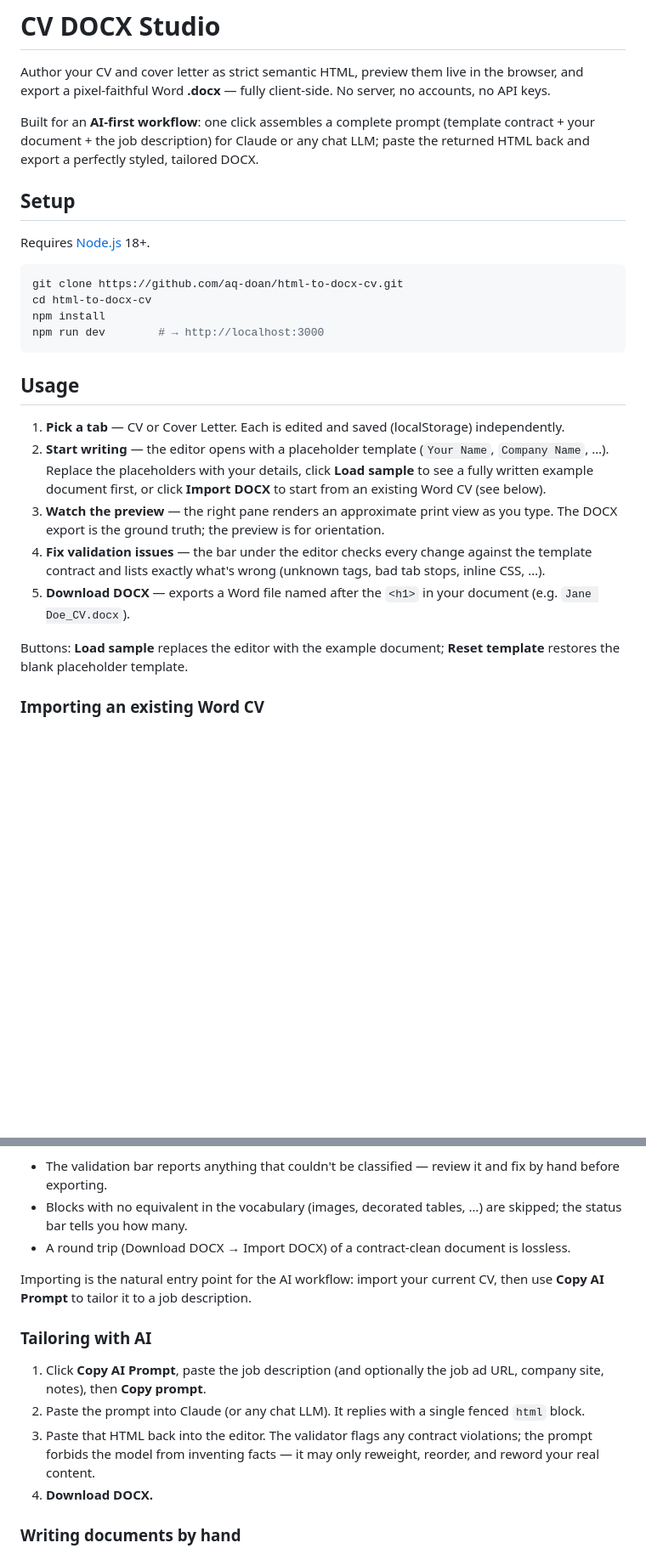
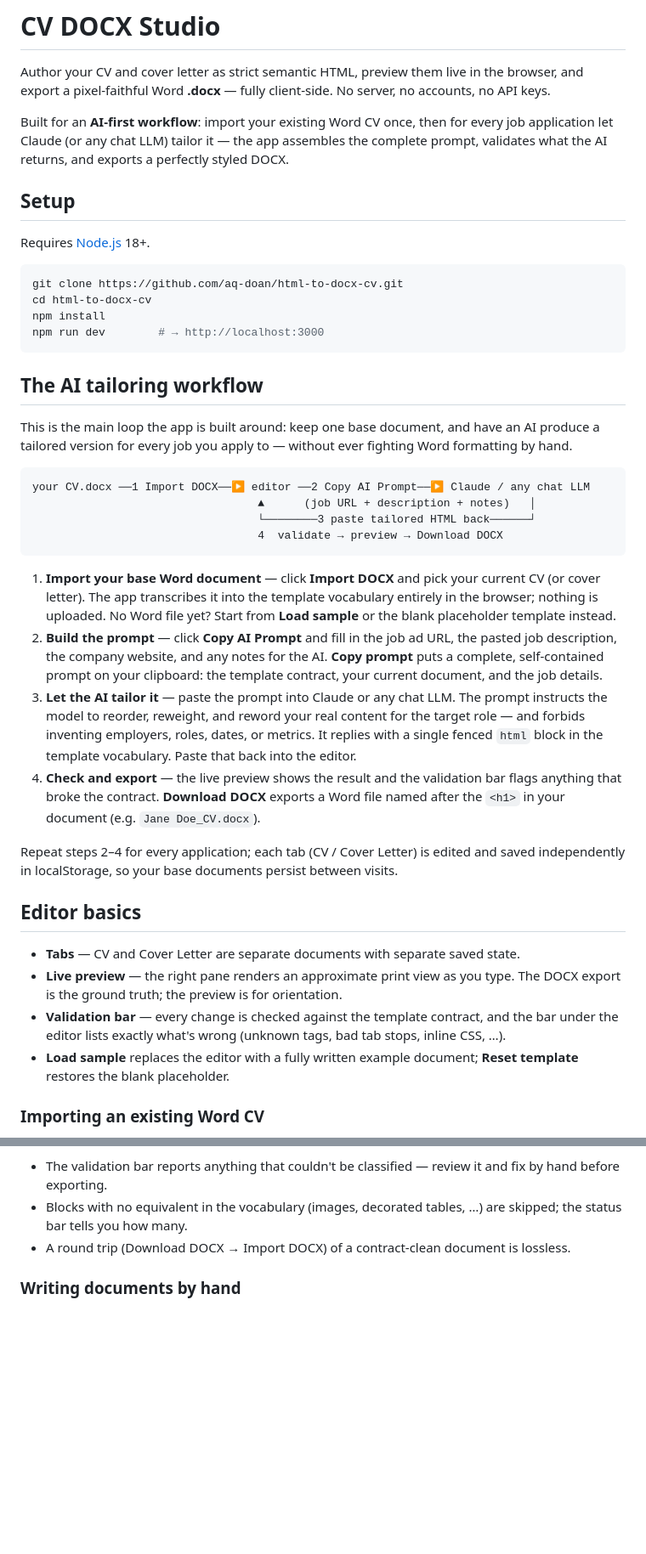
Before and after one commit to aq-doan/html-to-docx-cv, a Markdown page: README.md, 2 parts joined by grey strips. Shown at 85% size. GitHub-like rendering; blank space fills up the shorter version.

Commit message:
refine README to clarify AI tailoring workflow and enhance usage instructions

````diff
--- a/README.md
+++ b/README.md
@@ -4,9 +4,9 @@ Author your CV and cover letter as strict semantic HTML, preview them live in th
 browser, and export a pixel-faithful Word **.docx** — fully client-side. No server,
 no accounts, no API keys.
 
-Built for an **AI-first workflow**: one click assembles a complete prompt (template
-contract + your document + the job description) for Claude or any chat LLM; paste the
-returned HTML back and export a perfectly styled, tailored DOCX.
+Built for an **AI-first workflow**: import your existing Word CV once, then for every
+job application let Claude (or any chat LLM) tailor it — the app assembles the
+complete prompt, validates what the AI returns, and exports a perfectly styled DOCX.
 
 ## Setup
 
@@ -19,24 +19,49 @@ npm install
 npm run dev        # → http://localhost:3000
 ```
 
-## Usage
+## The AI tailoring workflow
 
-1. **Pick a tab** — CV or Cover Letter. Each is edited and saved (localStorage)
-   independently.
-2. **Start writing** — the editor opens with a placeholder template
-   (`Your Name`, `Company Name`, …). Replace the placeholders with your details,
-   click **Load sample** to see a fully written example document first, or click
-   **Import DOCX** to start from an existing Word CV (see below).
-3. **Watch the preview** — the right pane renders an approximate print view as you
-   type. The DOCX export is the ground truth; the preview is for orientation.
-4. **Fix validation issues** — the bar under the editor checks every change against
-   the template contract and lists exactly what's wrong (unknown tags, bad tab stops,
-   inline CSS, …).
-5. **Download DOCX** — exports a Word file named after the `<h1>` in your document
-   (e.g. `Jane Doe_CV.docx`).
+This is the main loop the app is built around: keep one base document, and have an
+AI produce a tailored version for every job you apply to — without ever fighting
+Word formatting by hand.
 
-Buttons: **Load sample** replaces the editor with the example document;
-**Reset template** restores the blank placeholder template.
+```
+your CV.docx ──1 Import DOCX──▶ editor ──2 Copy AI Prompt──▶ Claude / any chat LLM
+                                  ▲      (job URL + description + notes)   │
+                                  └────────3 paste tailored HTML back──────┘
+                                  4  validate → preview → Download DOCX
+```
+
+1. **Import your base Word document** — click **Import DOCX** and pick your current
+   CV (or cover letter). The app transcribes it into the template vocabulary
+   entirely in the browser; nothing is uploaded. No Word file yet? Start from
+   **Load sample** or the blank placeholder template instead.
+2. **Build the prompt** — click **Copy AI Prompt** and fill in the job ad URL, the
+   pasted job description, the company website, and any notes for the AI. **Copy
+   prompt** puts a complete, self-contained prompt on your clipboard: the template
+   contract, your current document, and the job details.
+3. **Let the AI tailor it** — paste the prompt into Claude or any chat LLM. The
+   prompt instructs the model to reorder, reweight, and reword your real content for
+   the target role — and forbids inventing employers, roles, dates, or metrics. It
+   replies with a single fenced `html` block in the template vocabulary. Paste that
+   back into the editor.
+4. **Check and export** — the live preview shows the result and the validation bar
+   flags anything that broke the contract. **Download DOCX** exports a Word file
+   named after the `<h1>` in your document (e.g. `Jane Doe_CV.docx`).
+
+Repeat steps 2–4 for every application; each tab (CV / Cover Letter) is edited and
+saved independently in localStorage, so your base documents persist between visits.
+
+## Editor basics
+
+- **Tabs** — CV and Cover Letter are separate documents with separate saved state.
+- **Live preview** — the right pane renders an approximate print view as you type.
+  The DOCX export is the ground truth; the preview is for orientation.
+- **Validation bar** — every change is checked against the template contract, and
+  the bar under the editor lists exactly what's wrong (unknown tags, bad tab stops,
+  inline CSS, …).
+- **Load sample** replaces the editor with a fully written example document;
+  **Reset template** restores the blank placeholder.
 
 ### Importing an existing Word CV
 
@@ -55,20 +80,6 @@ The mapping is heuristic and best-effort:
 - Blocks with no equivalent in the vocabulary (images, decorated tables, …) are
   skipped; the status bar tells you how many.
 - A round trip (Download DOCX → Import DOCX) of a contract-clean document is lossless.
-
-Importing is the natural entry point for the AI workflow: import your current CV,
-then use **Copy AI Prompt** to tailor it to a job description.
-
-### Tailoring with AI
-
-1. Click **Copy AI Prompt**, paste the job description (and optionally the job ad URL,
-   company site, notes), then **Copy prompt**.
-2. Paste the prompt into Claude (or any chat LLM). It replies with a single fenced
-   `html` block.
-3. Paste that HTML back into the editor. The validator flags any contract violations;
-   the prompt forbids the model from inventing facts — it may only reweight, reorder,
-   and reword your real content.
-4. **Download DOCX.**
 
 ### Writing documents by hand
 
````
